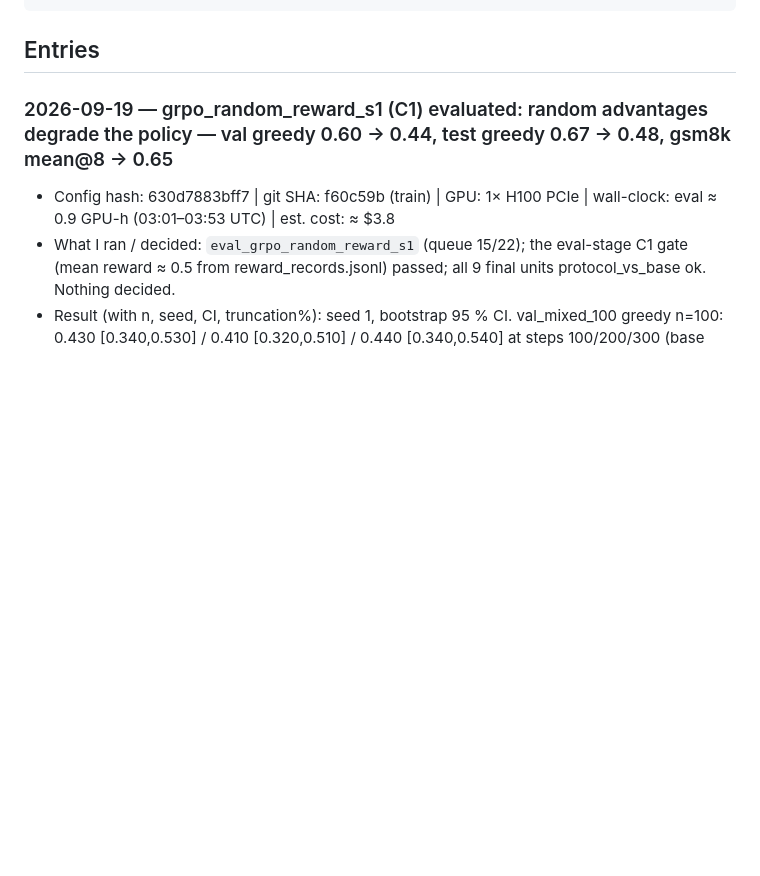
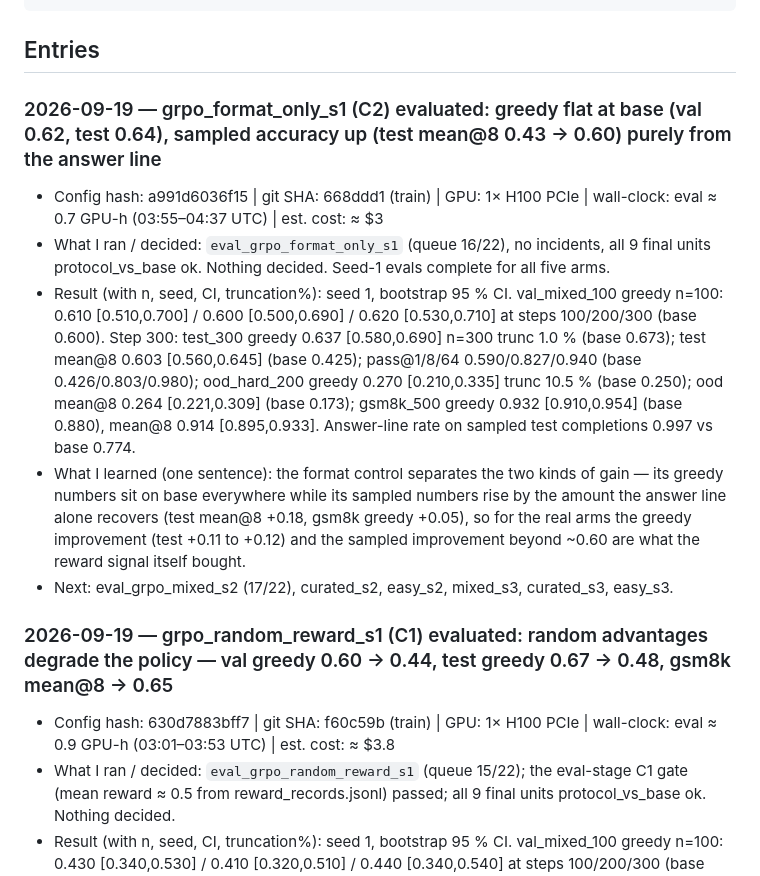
Before and after one commit to LakshyaChaudhry/rl-or-data, a Markdown page: notebook/LAB_NOTEBOOK.md, the part around the change. GitHub-like rendering; blank space fills up the shorter version.

Commit message:
notebook: grpo_format_only_s1 (C2) evaluated; seed-1 evals complete
Co-Authored-By: Claude Fable 5.1 <noreply@anthropic.com>

````diff
--- a/notebook/LAB_NOTEBOOK.md
+++ b/notebook/LAB_NOTEBOOK.md
@@ -13,6 +13,13 @@ One entry per run or decision. Newest at the top. Copy the template.
 ```
 
 ## Entries
+
+### 2026-09-19 — grpo_format_only_s1 (C2) evaluated: greedy flat at base (val 0.62, test 0.64), sampled accuracy up (test mean@8 0.43 → 0.60) purely from the answer line
+- Config hash: a991d6036f15 | git SHA: 668ddd1 (train) | GPU: 1× H100 PCIe | wall-clock: eval ≈ 0.7 GPU-h (03:55–04:37 UTC) | est. cost: ≈ $3
+- What I ran / decided: `eval_grpo_format_only_s1` (queue 16/22), no incidents, all 9 final units protocol_vs_base ok. Nothing decided. Seed-1 evals complete for all five arms.
+- Result (with n, seed, CI, truncation%): seed 1, bootstrap 95 % CI. val_mixed_100 greedy n=100: 0.610 [0.510,0.700] / 0.600 [0.500,0.690] / 0.620 [0.530,0.710] at steps 100/200/300 (base 0.600). Step 300: test_300 greedy 0.637 [0.580,0.690] n=300 trunc 1.0 % (base 0.673); test mean@8 0.603 [0.560,0.645] (base 0.425); pass@1/8/64 0.590/0.827/0.940 (base 0.426/0.803/0.980); ood_hard_200 greedy 0.270 [0.210,0.335] trunc 10.5 % (base 0.250); ood mean@8 0.264 [0.221,0.309] (base 0.173); gsm8k_500 greedy 0.932 [0.910,0.954] (base 0.880), mean@8 0.914 [0.895,0.933]. Answer-line rate on sampled test completions 0.997 vs base 0.774.
+- What I learned (one sentence): the format control separates the two kinds of gain — its greedy numbers sit on base everywhere while its sampled numbers rise by the amount the answer line alone recovers (test mean@8 +0.18, gsm8k greedy +0.05), so for the real arms the greedy improvement (test +0.11 to +0.12) and the sampled improvement beyond ~0.60 are what the reward signal itself bought.
+- Next: eval_grpo_mixed_s2 (17/22), curated_s2, easy_s2, mixed_s3, curated_s3, easy_s3.
 
 ### 2026-09-19 — grpo_random_reward_s1 (C1) evaluated: random advantages degrade the policy — val greedy 0.60 → 0.44, test greedy 0.67 → 0.48, gsm8k mean@8 → 0.65
 - Config hash: 630d7883bff7 | git SHA: f60c59b (train) | GPU: 1× H100 PCIe | wall-clock: eval ≈ 0.9 GPU-h (03:01–03:53 UTC) | est. cost: ≈ $3.8
````
